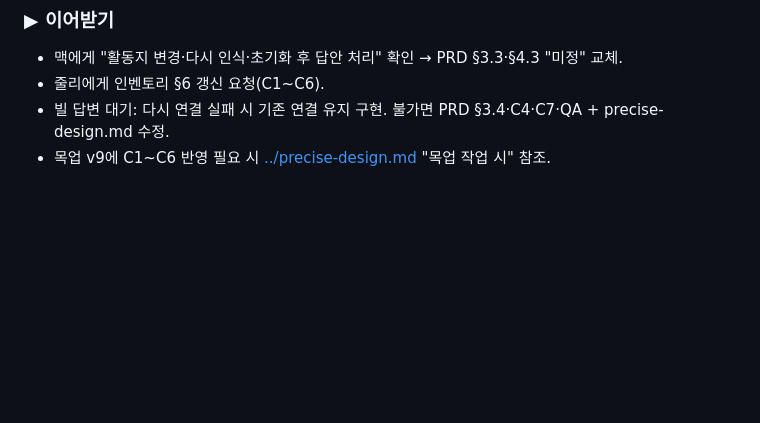
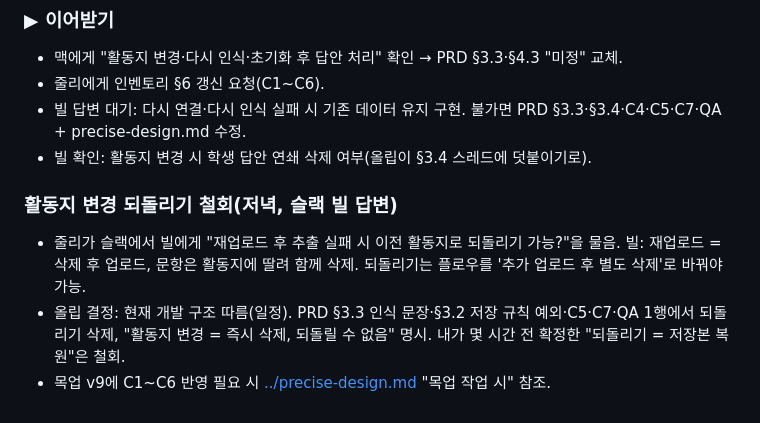
Before and after one commit to obkim-lgtm/hiai-mockup, a Markdown page: docs/sessions/2026-10-12.md, the part around the change. Drawn GitHub-style; blank space fills up the shorter version.

```diff
--- a/docs/sessions/2026-10-12.md
+++ b/docs/sessions/2026-10-12.md
@@ -34,5 +34,10 @@
 ### ▶ 이어받기
 - 맥에게 "활동지 변경·다시 인식·초기화 후 답안 처리" 확인 → PRD §3.3·§4.3 "미정" 교체.
 - 줄리에게 인벤토리 §6 갱신 요청(C1~C6).
-- 빌 답변 대기: 다시 연결 실패 시 기존 연결 유지 구현. 불가면 PRD §3.4·C4·C7·QA + precise-design.md 수정.
+- 빌 답변 대기: 다시 연결·다시 인식 실패 시 기존 데이터 유지 구현. 불가면 PRD §3.3·§3.4·C4·C5·C7·QA + precise-design.md 수정.
+- 빌 확인: 활동지 변경 시 학생 답안 연쇄 삭제 여부(올립이 §3.4 스레드에 덧붙이기로).
+
+### 활동지 변경 되돌리기 철회(저녁, 슬랙 빌 답변)
+- 줄리가 슬랙에서 빌에게 "재업로드 후 추출 실패 시 이전 활동지로 되돌리기 가능?"을 물음. 빌: 재업로드 = 삭제 후 업로드, 문항은 활동지에 딸려 함께 삭제. 되돌리기는 플로우를 '추가 업로드 후 별도 삭제'로 바꿔야 가능.
+- 올립 결정: 현재 개발 구조 따름(일정). PRD §3.3 인식 문장·§3.2 저장 규칙 예외·C5·C7·QA 1행에서 되돌리기 삭제, "활동지 변경 = 즉시 삭제, 되돌릴 수 없음" 명시. 내가 몇 시간 전 확정한 "되돌리기 = 저장본 복원"은 철회.
 - 목업 v9에 C1~C6 반영 필요 시 [../precise-design.md](../precise-design.md) "목업 작업 시" 참조.
```
Also changed, not shown: docs/precise-design.md (+3 -2 lines).
